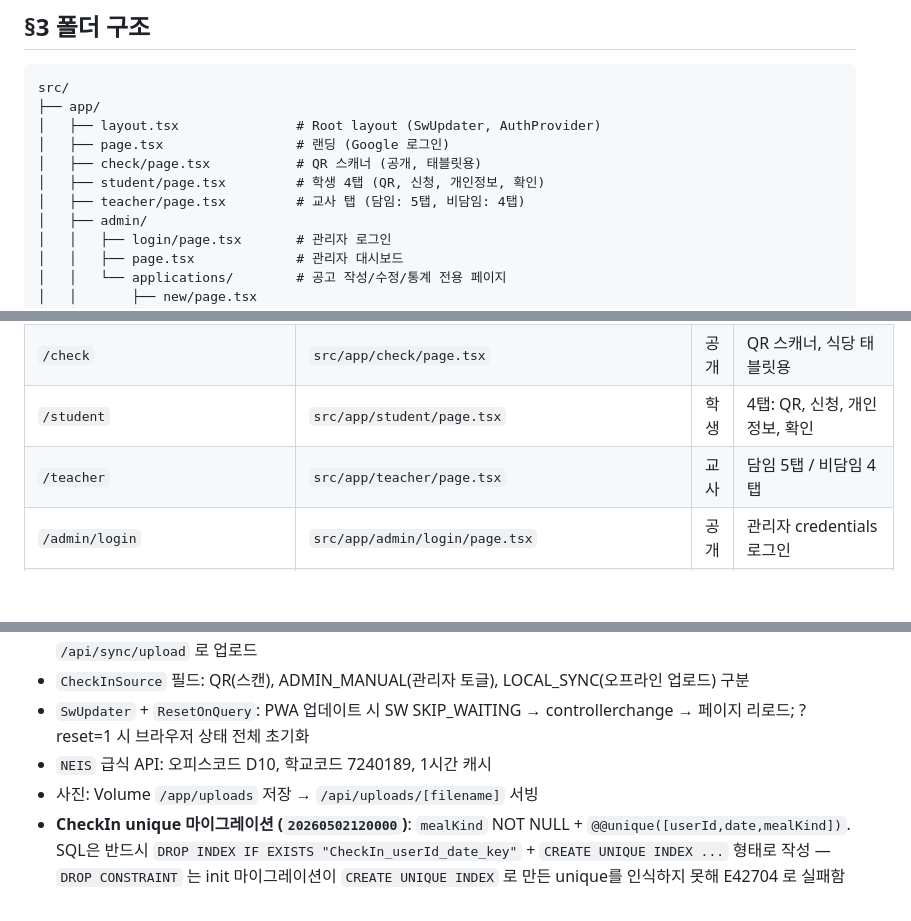
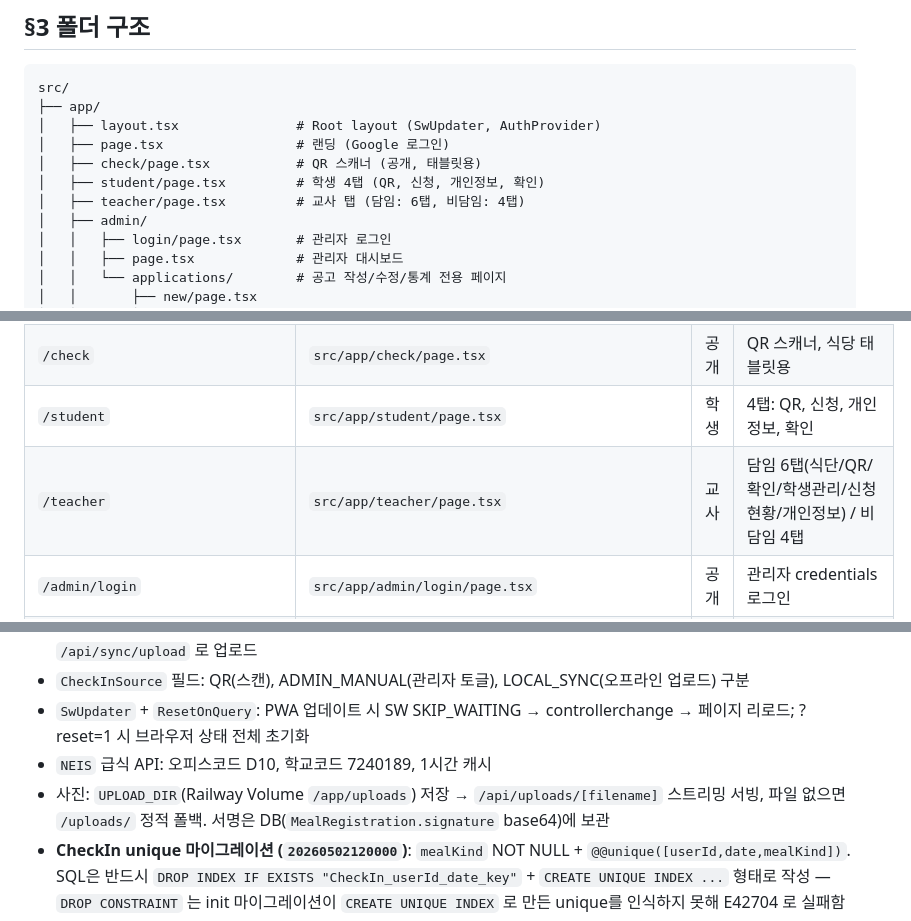
Before and after one commit to ChoisMath/posanmeal, a Markdown page: .claude/PROJECT_MAP.md, 3 parts joined by grey strips. Rendered like a GitHub page; blank space fills up the shorter version.

```diff
--- a/.claude/PROJECT_MAP.md
+++ b/.claude/PROJECT_MAP.md
@@ -39,7 +41,7 @@ src/
 │   ├── page.tsx                 # 랜딩 (Google 로그인)
 │   ├── check/page.tsx           # QR 스캐너 (공개, 태블릿용)
 │   ├── student/page.tsx         # 학생 4탭 (QR, 신청, 개인정보, 확인)
-│   ├── teacher/page.tsx         # 교사 탭 (담임: 5탭, 비담임: 4탭)
+│   ├── teacher/page.tsx         # 교사 탭 (담임: 6탭, 비담임: 4탭)
 │   ├── admin/
 │   │   ├── login/page.tsx       # 관리자 로그인
 │   │   ├── page.tsx             # 관리자 대시보드
@@ -68,7 +70,7 @@ prisma/
 | `/` | `src/app/page.tsx` | 공개 | 랜딩, Google 로그인 버튼 |
 | `/check` | `src/app/check/page.tsx` | 공개 | QR 스캐너, 식당 태블릿용 |
 | `/student` | `src/app/student/page.tsx` | 학생 | 4탭: QR, 신청, 개인정보, 확인 |
-| `/teacher` | `src/app/teacher/page.tsx` | 교사 | 담임 5탭 / 비담임 4탭 |
+| `/teacher` | `src/app/teacher/page.tsx` | 교사 | 담임 6탭(식단/QR/확인/학생관리/신청현황/개인정보) / 비담임 4탭 |
 | `/admin/login` | `src/app/admin/login/page.tsx` | 공개 | 관리자 credentials 로그인 |
 | `/admin` | `src/app/admin/page.tsx` | 관리자 | 사용자관리·신청관리·체크인·당일현황 |
 | `/admin/applications/new` | `src/app/admin/applications/new/page.tsx` | 관리자 | 신청 공고 작성 (ApplicationForm) |
@@ -269,7 +274,7 @@ prisma/
 - `CheckInSource` 필드: QR(스캔), ADMIN_MANUAL(관리자 토글), LOCAL_SYNC(오프라인 업로드) 구분
 - `SwUpdater` + `ResetOnQuery`: PWA 업데이트 시 SW SKIP_WAITING → controllerchange → 페이지 리로드; ?reset=1 시 브라우저 상태 전체 초기화
 - `NEIS` 급식 API: 오피스코드 D10, 학교코드 7240189, 1시간 캐시
-- 사진: Volume `/app/uploads` 저장 → `/api/uploads/[filename]` 서빙
+- 사진: `UPLOAD_DIR`(Railway Volume `/app/uploads`) 저장 → `/api/uploads/[filename]` 스트리밍 서빙, 파일 없으면 `/uploads/` 정적 폴백. 서명은 DB(`MealRegistration.signature` base64)에 보관
 - **CheckIn unique 마이그레이션 (`20260502120000`)**: `mealKind` NOT NULL + `@@unique([userId,date,mealKind])`. SQL은 반드시 `DROP INDEX IF EXISTS "CheckIn_userId_date_key"` + `CREATE UNIQUE INDEX ...` 형태로 작성 — `DROP CONSTRAINT` 는 init 마이그레이션이 `CREATE UNIQUE INDEX` 로 만든 unique를 인식하지 못해 E42704 로 실패함
 - **mealKind 시간 분기**: `lib/meal-kind.ts:resolveMealKind(now, windows)` 가 KST 시각으로 BREAKFAST/LUNCH/DINNER/null 결정 (SystemSetting `lunch_window_start/end` 추가로 3윈도우). 시간대 검증은 3윈도우 **쌍별 겹침** 검사. QR 토큰 발급 시점에 mealKind를 페이로드에 박고 (3분 만료), 체크인은 `payload.mealKind ?? resolveMealKind(...)` 로 토큰 우선
 - **체크인 자격 판정**: `MealRegistrationMealDate`(오늘 날짜 + 해당 mealKind) 존재 + registration status=APPROVED. 이 테이블이 신청 확정일의 단일 진실 — 공고(MealApplicationMealDate)는 개설일일 뿐 자격 기준 아님
```
Also changed, not shown: other parts of .claude/PROJECT_MAP.md (+9 -4 lines).
